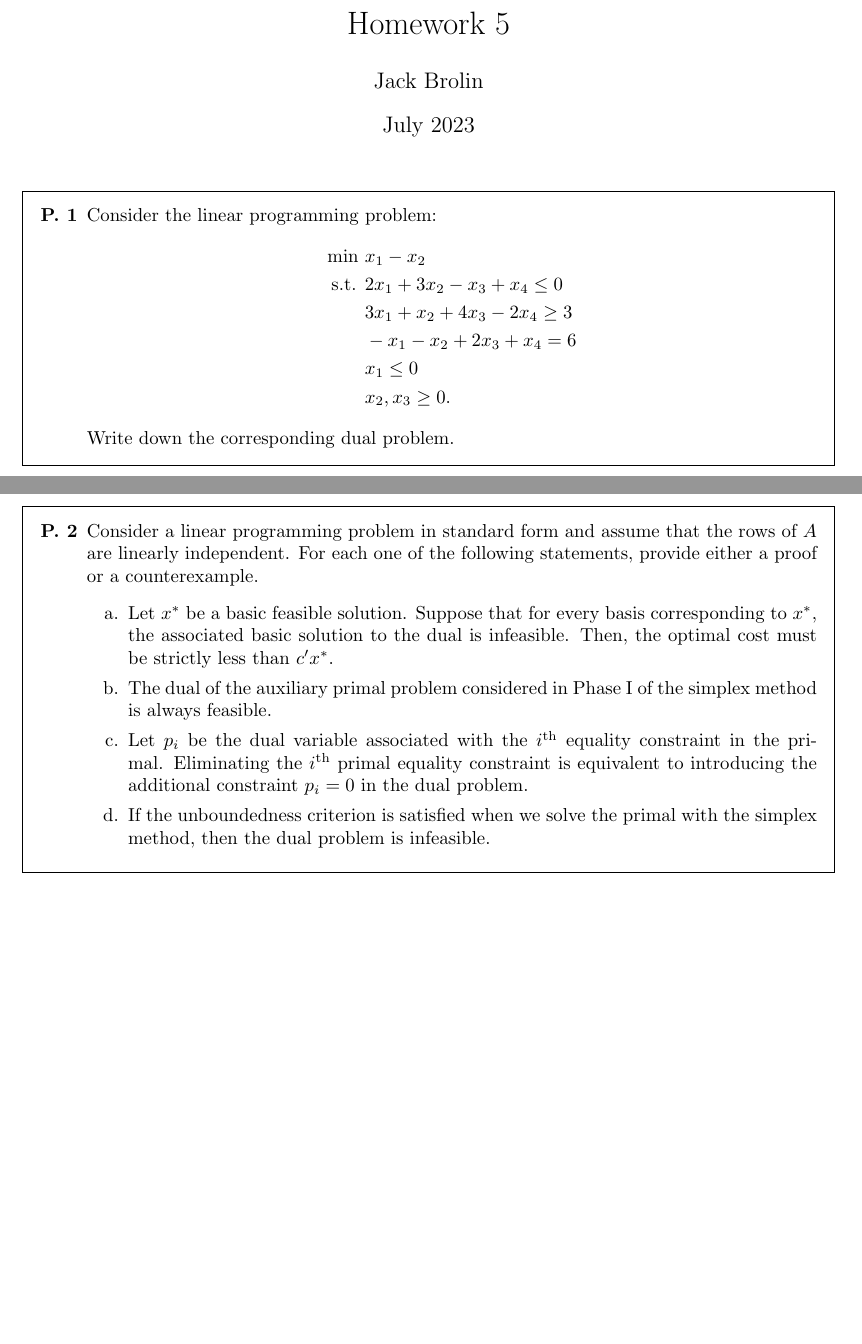
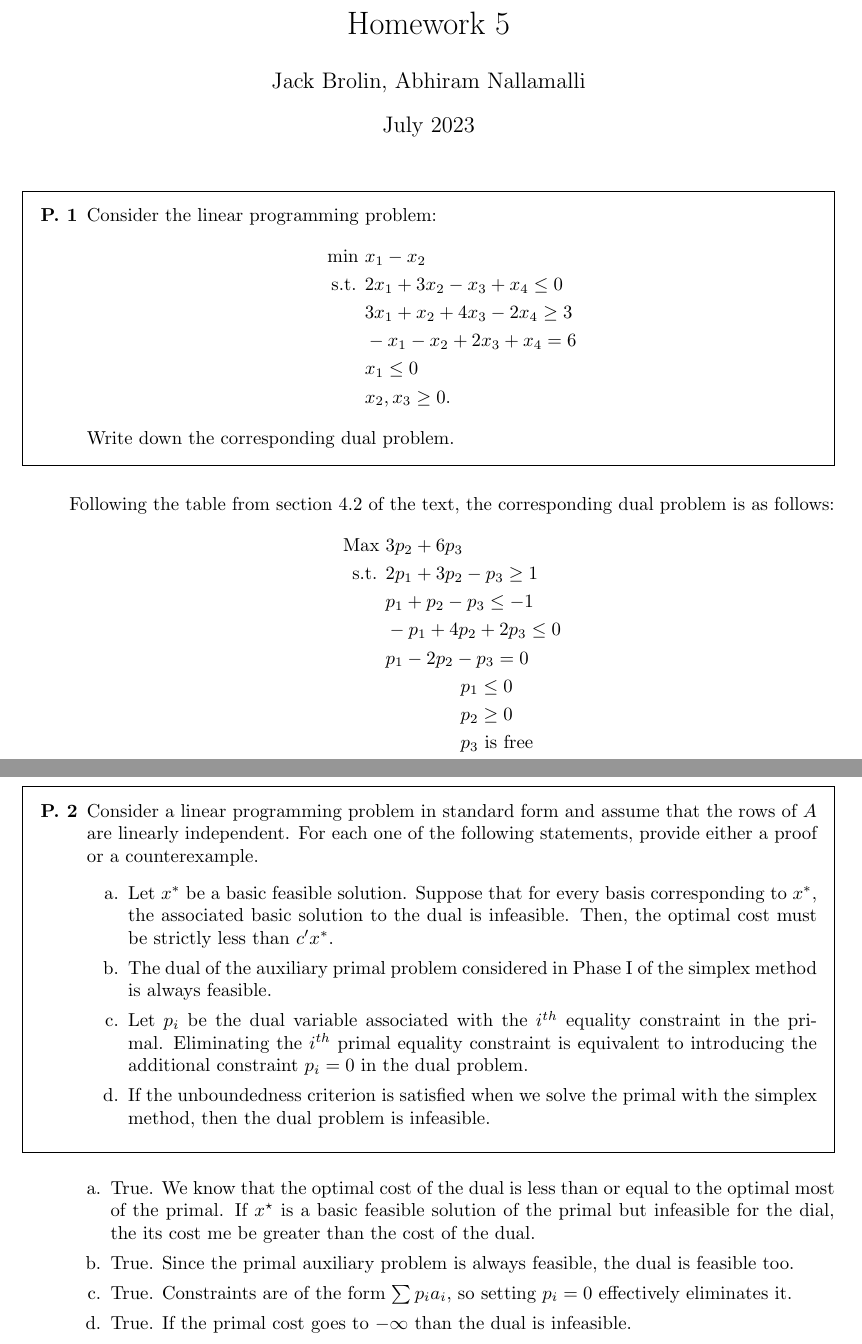
Before and after one commit to draco1411/Homework5, a LaTeX problem sheet (homework05.tex): two parts of pages 1 and 2 of 5, joined at a grey line, cut so that both start at the same text, the shorter picture padded with empty space. The pictures show the PDF file homework05.pdf that the author committed with the source.

Commit message:
Some additions. Sad, Sad Day

```diff
--- a/homework05.tex
+++ b/homework05.tex
@@ -3,7 +3,7 @@
 \usepackage{theJackPack}
 
 \title{Homework 5}
-\author{Jack Brolin}
+\author{Jack Brolin, Abhiram Nallamalli}
 \date{July 2023}
 
 \begin{document}
@@ -23,6 +23,17 @@
         \end{align*}
         Write down the corresponding dual problem.
     \end{framed}
+    Following the table from section 4.2 of the text, the corresponding dual problem is as follows:
+    \begin{align*}
+        \text{Max } & 3p_2 + 6p_3 \\
+        \text{s.t. } & 2p_1 + 3p_2 - p_3 \geq 1\\
+                     & p_1 + p_2 - p_3 \leq -1 \\
+                     &-p_1 + 4p_2 + 2p_3 \leq 0 \\
+                     &p_1 - 2p_2 - p_3 = 0 \\
+                     &\qquad \qquad  p_1 \leq 0 \\
+                     &\qquad \qquad  p_2 \geq 0 \\
+                     & \qquad \qquad p_3 \text{ is free}
+    \end{align*}
 \newpage
     \begin{framed}
     \item [\textbf{P. 2}] Consider a linear programming problem in standard form and assume that the rows of $A$ are
@@ -32,13 +43,21 @@
                 the associated basic solution to the dual is infeasible. Then, the optimal cost must be
                 strictly less than $c^{\prime} x^{*}$.
             \item [b.] The dual of the auxiliary primal problem considered in Phase I of the simplex method is always feasible.
-            \item [c.] Let $p_{i}$ be the dual variable associated with the $i^{\text{th}}$ equality constraint in the primal.
-                Eliminating the $i^{\text{th}}$ primal equality constraint is equivalent to introducing the additional constraint
+            \item [c.] Let $p_{i}$ be the dual variable associated with the $i^{th}$ equality constraint in the primal.
+                Eliminating the $i^{th}$ primal equality constraint is equivalent to introducing the additional constraint
                 $p_{i}=0$ in the dual problem.
             \item [d.]  If the unboundedness criterion is satisfied when we solve the primal with the simplex method,
                 then the dual problem is infeasible.
         \end{itemize}
     \end{framed}
+    \begin{itemize}
+        \item [a.] True. We know that the optimal cost of the dual is less than or equal to the optimal most of the primal. If
+            $x^\star$ is a basic feasible solution of the primal but infeasible for the dial, the its cost me be greater than the cost
+            of the dual.
+        \item [b.] True. Since the primal auxiliary problem is always feasible, the dual is feasible too.
+        \item [c.] True. Constraints are of the form $\sum p_ia_i$, so setting $p_i = 0$ effectively eliminates it.
+        \item [d.] True. If the primal cost goes to $- \infty$ than the dual is infeasible.
+    \end{itemize}
 \newpage
     \begin{framed}
     \item [\textbf{P. 3}] Let $A$ be a symmetric square matrix. Consider the linear programming problem:
```
Also changed, not shown: homework05.pdf, 1 other file.
